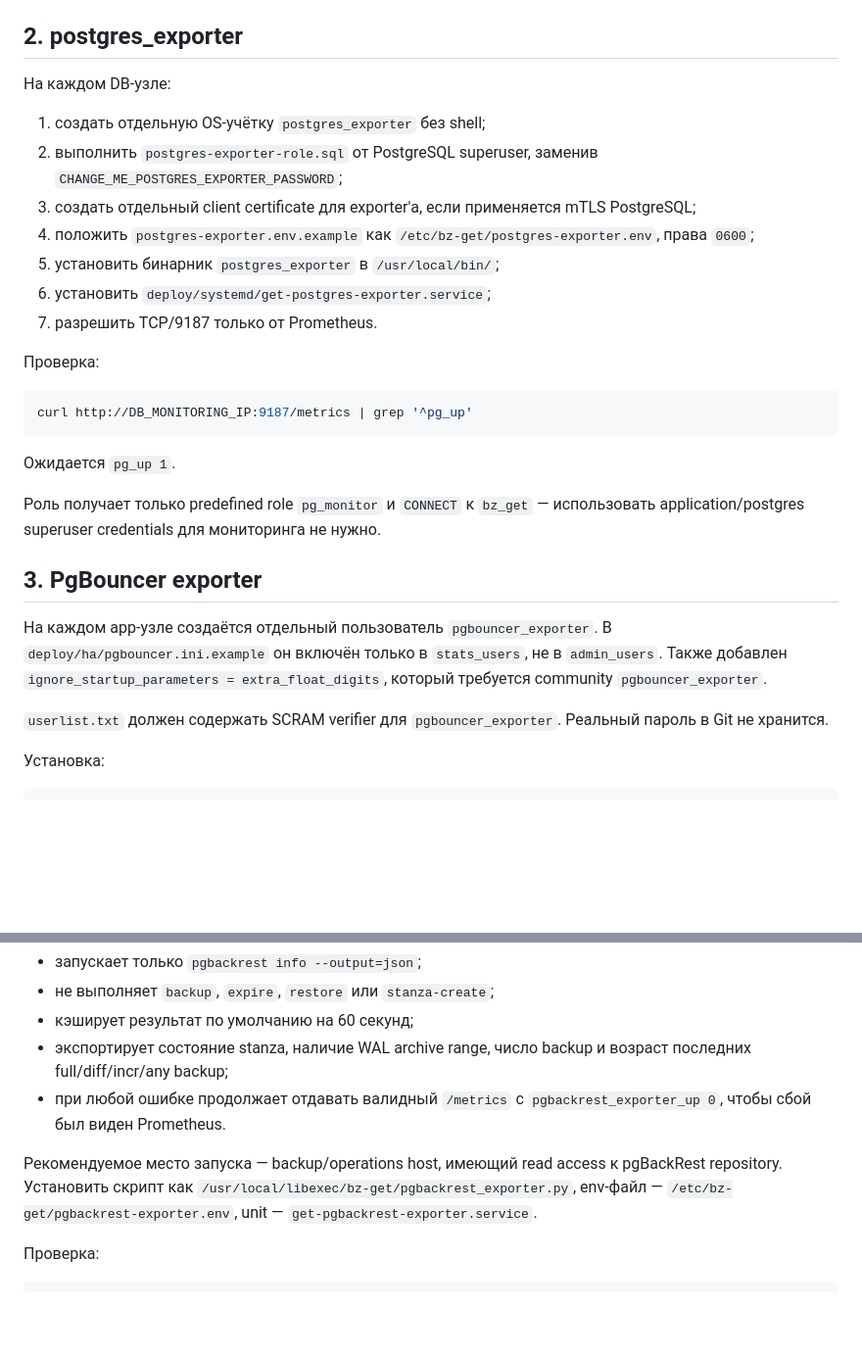
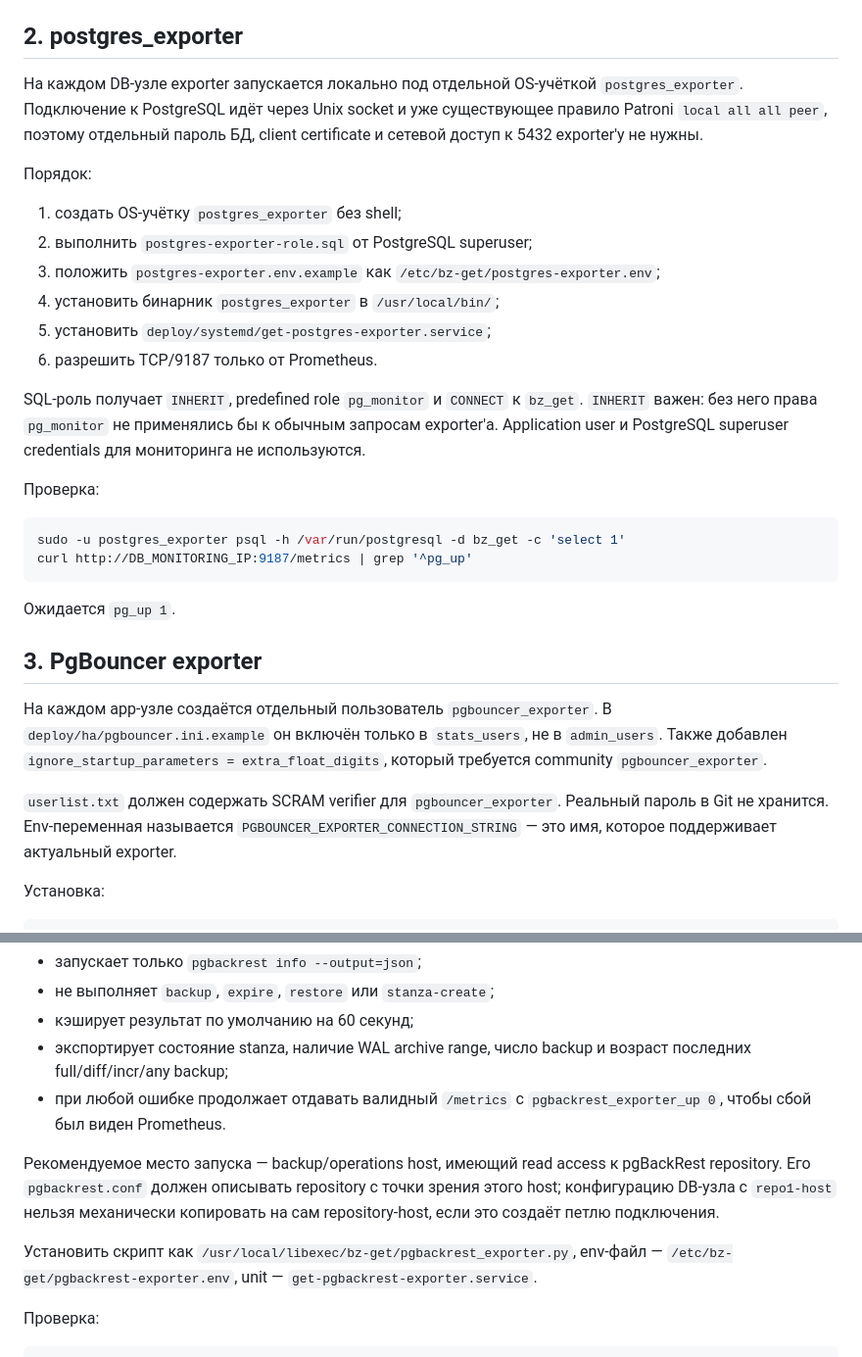
Before and after one commit to avers2604/Gup-2, a Markdown page: deploy/monitoring/README.md, 2 parts joined by grey strips. Shown at 98% size. Rendered like a GitHub page; blank space fills up the shorter version.

Commit message:
Stage 4: document peer-auth monitoring setup

````diff
--- a/deploy/monitoring/README.md
+++ b/deploy/monitoring/README.md
@@ -45,30 +45,34 @@ DB-узла.
 
 ## 2. postgres_exporter
 
-На каждом DB-узле:
+На каждом DB-узле exporter запускается локально под отдельной OS-учёткой
+`postgres_exporter`. Подключение к PostgreSQL идёт через Unix socket и уже
+существующее правило Patroni `local all all peer`, поэтому отдельный пароль БД,
+client certificate и сетевой доступ к 5432 exporter'у не нужны.
 
-1. создать отдельную OS-учётку `postgres_exporter` без shell;
-2. выполнить `postgres-exporter-role.sql` от PostgreSQL superuser, заменив
-   `CHANGE_ME_POSTGRES_EXPORTER_PASSWORD`;
-3. создать отдельный client certificate для exporter'а, если применяется
-   mTLS PostgreSQL;
-4. положить `postgres-exporter.env.example` как
-   `/etc/bz-get/postgres-exporter.env`, права `0600`;
-5. установить бинарник `postgres_exporter` в `/usr/local/bin/`;
-6. установить `deploy/systemd/get-postgres-exporter.service`;
-7. разрешить TCP/9187 только от Prometheus.
+Порядок:
+
+1. создать OS-учётку `postgres_exporter` без shell;
+2. выполнить `postgres-exporter-role.sql` от PostgreSQL superuser;
+3. положить `postgres-exporter.env.example` как
+   `/etc/bz-get/postgres-exporter.env`;
+4. установить бинарник `postgres_exporter` в `/usr/local/bin/`;
+5. установить `deploy/systemd/get-postgres-exporter.service`;
+6. разрешить TCP/9187 только от Prometheus.
+
+SQL-роль получает `INHERIT`, predefined role `pg_monitor` и `CONNECT` к
+`bz_get`. `INHERIT` важен: без него права `pg_monitor` не применялись бы к
+обычным запросам exporter'а. Application user и PostgreSQL superuser credentials
+для мониторинга не используются.
 
 Проверка:
 
 ```bash
+sudo -u postgres_exporter psql -h /var/run/postgresql -d bz_get -c 'select 1'
 curl http://DB_MONITORING_IP:9187/metrics | grep '^pg_up'
 ```
 
 Ожидается `pg_up 1`.
-
-Роль получает только predefined role `pg_monitor` и `CONNECT` к `bz_get` —
-использовать application/postgres superuser credentials для мониторинга не
-нужно.
 
 ## 3. PgBouncer exporter
 
@@ -78,7 +82,9 @@ curl http://DB_MONITORING_IP:9187/metrics | grep '^pg_up'
 который требуется community `pgbouncer_exporter`.
 
 `userlist.txt` должен содержать SCRAM verifier для `pgbouncer_exporter`.
-Реальный пароль в Git не хранится.
+Реальный пароль в Git не хранится. Env-переменная называется
+`PGBOUNCER_EXPORTER_CONNECTION_STRING` — это имя, которое поддерживает
+актуальный exporter.
 
 Установка:
 
@@ -110,9 +116,12 @@ curl http://APP_MONITORING_IP:9127/metrics | grep '^pgbouncer_'
   `pgbackrest_exporter_up 0`, чтобы сбой был виден Prometheus.
 
 Рекомендуемое место запуска — backup/operations host, имеющий read access к
-pgBackRest repository. Установить скрипт как
-`/usr/local/libexec/bz-get/pgbackrest_exporter.py`, env-файл —
-`/etc/bz-get/pgbackrest-exporter.env`, unit —
+pgBackRest repository. Его `pgbackrest.conf` должен описывать repository с
+точки зрения этого host; конфигурацию DB-узла с `repo1-host` нельзя механически
+копировать на сам repository-host, если это создаёт петлю подключения.
+
+Установить скрипт как `/usr/local/libexec/bz-get/pgbackrest_exporter.py`,
+env-файл — `/etc/bz-get/pgbackrest-exporter.env`, unit —
 `get-pgbackrest-exporter.service`.
 
 Проверка:
````
